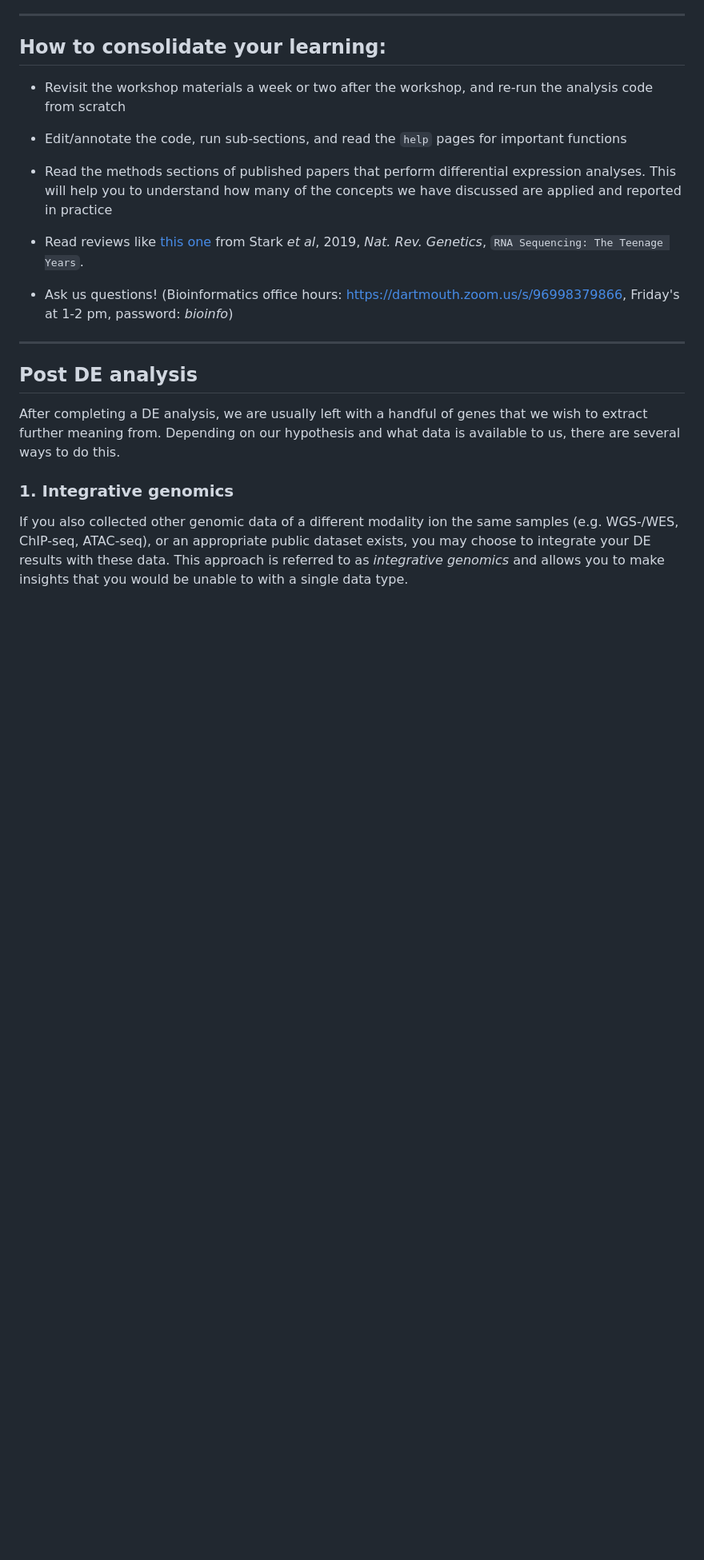
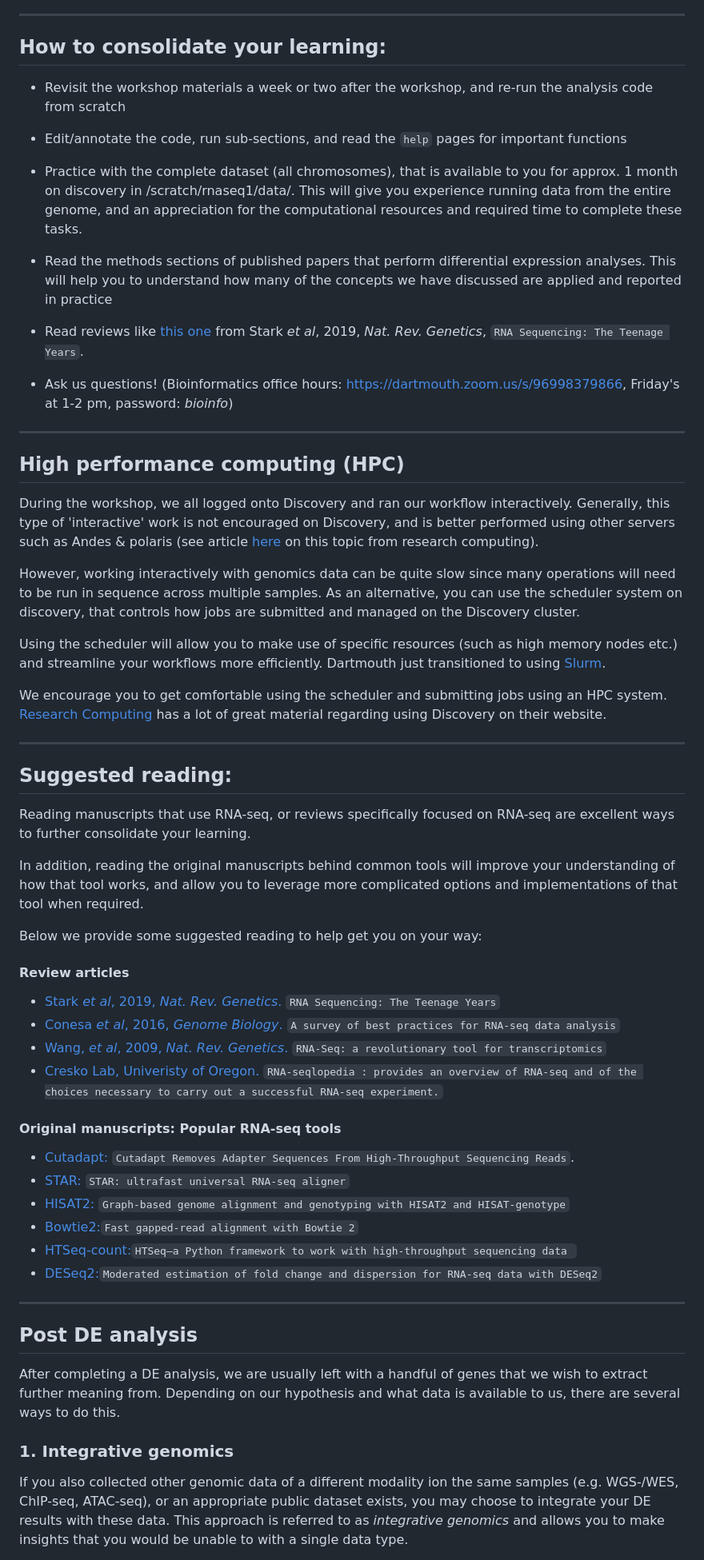
Before and after one commit to Dartmouth-Data-Analytics-Core/RNA-seq-Differential-Expression-workshop-June-2022, a Markdown page: closing_remarks.md, the part around the change printed below. Shown: that part at 80% size. GitHub-like rendering; blank space fills up the shorter version.

```diff
--- a/closing_remarks.md
+++ b/closing_remarks.md
@@ -29,11 +35,51 @@
 
 - Edit/annotate the code, run sub-sections, and read the `help` pages for important functions
 
+- Practice with the complete dataset (all chromosomes), that is available to you for approx. 1 month on discovery in /scratch/rnaseq1/data/. This will give you experience running data from the entire genome, and an appreciation for the computational resources and required time to complete these tasks.
+
 - Read the methods sections of published papers that perform differential expression analyses. This will help you to understand how many of the concepts we have discussed are applied and reported in practice
 
 - Read reviews like [this one](https://pubmed.ncbi.nlm.nih.gov/31341269/) from Stark *et al*, 2019, *Nat. Rev. Genetics*, `RNA Sequencing: The Teenage Years`.
 
 - Ask us questions! (Bioinformatics office hours: https://dartmouth.zoom.us/s/96998379866, Friday's at 1-2 pm, password: *bioinfo*)
+
+----------
+
+## High performance computing (HPC)
+
+
+During the workshop, we all logged onto Discovery and ran our workflow interactively. Generally, this type of 'interactive' work is not encouraged on Discovery, and is better performed using other servers such as Andes & polaris (see article [here](https://rc.dartmouth.edu/index.php/hrf_faq/how-do-i-run-interactive-jobs/) on this topic from research computing).
+
+However, working interactively with genomics data can be quite slow since many operations will need to be run in sequence across multiple samples. As an alternative, you can use the scheduler system on discovery, that controls how jobs are submitted and managed on the Discovery cluster.
+
+Using the scheduler will allow you to make use of specific resources (such as high memory nodes etc.) and streamline your workflows more efficiently. Dartmouth just transitioned to using [Slurm](https://services.dartmouth.edu/TDClient/1806/Portal/KB/ArticleDet?ID=132625).
+
+We encourage you to get comfortable using the scheduler and submitting jobs using an HPC system. [Research Computing](https://rc.dartmouth.edu/) has a lot of great material regarding using Discovery on their website.
+
+----------
+
+## Suggested reading:
+
+Reading manuscripts that use RNA-seq, or reviews specifically focused on RNA-seq are excellent ways to further consolidate your learning.
+
+In addition, reading the original manuscripts behind common tools will improve your understanding of how that tool works, and allow you to leverage more complicated options and implementations of that tool when required.
+
+Below we provide some suggested reading to help get you on your way:
+
+#### Review articles
+- [Stark *et al*, 2019, *Nat. Rev. Genetics*.](https://pubmed.ncbi.nlm.nih.gov/31341269/) `RNA Sequencing: The Teenage Years`
+- [Conesa *et al*, 2016, *Genome Biology*.](https://genomebiology.biomedcentral.com/articles/10.1186/s13059-016-0881-8) `A survey of best practices for RNA-seq data analysis`
+- [Wang, *et al*, 2009, *Nat. Rev. Genetics*.](https://www.nature.com/articles/nrg2484) `RNA-Seq: a revolutionary tool for transcriptomics`
+- [Cresko Lab, Univeristy of Oregon.](https://rnaseq.uoregon.edu/) `RNA-seqlopedia
+: provides an overview of RNA-seq and of the choices necessary to carry out a successful RNA-seq experiment.`
+
+#### Original manuscripts: Popular RNA-seq tools
+- [Cutadapt:](http://journal.embnet.org/index.php/embnetjournal/article/view/200) `Cutadapt Removes Adapter Sequences From High-Throughput Sequencing Reads`.
+- [STAR:](https://academic.oup.com/bioinformatics/article/29/1/15/272537) `STAR: ultrafast universal RNA-seq aligner`
+- [HISAT2:](https://www.nature.com/articles/s41587-019-0201-4) `Graph-based genome alignment and genotyping with HISAT2 and HISAT-genotype`
+- [Bowtie2:](https://www.nature.com/articles/nmeth.1923)`Fast gapped-read alignment with Bowtie 2`
+- [HTSeq-count:](https://academic.oup.com/bioinformatics/article/31/2/166/2366196)`HTSeq—a Python framework to work with high-throughput sequencing data `
+- [DESeq2:](https://genomebiology.biomedcentral.com/articles/10.1186/s13059-014-0550-8)`Moderated estimation of fold change and dispersion for RNA-seq data with DESeq2`
 
 ----------
 
```
Also changed, not shown: other parts of closing_remarks.md (+8 -4 lines).
